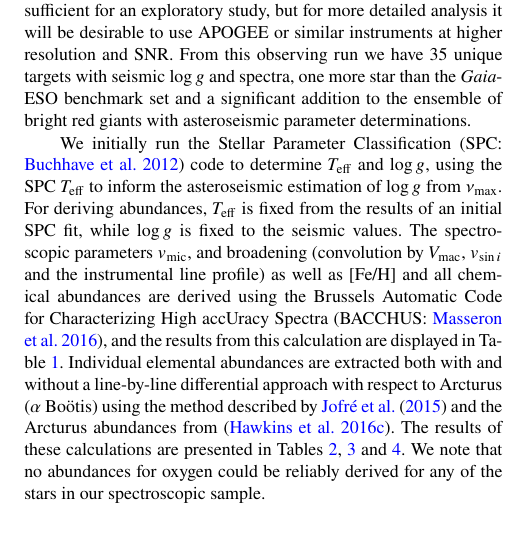
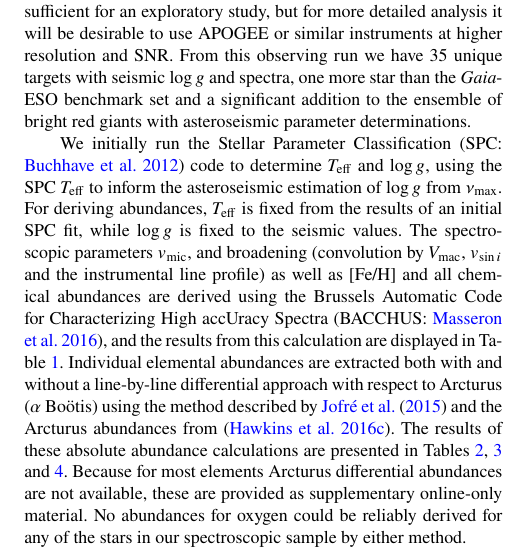
Before and after one commit to benjaminpope/smearcampaign, a LaTeX paper (paper/ms.tex): part of one column of page 3 of 7, cut so that both start at the same text, the shorter picture padded with empty space. Compiled offline with pdfLaTeX; a LaTeX package or settings file that is missing is left out.

Commit message:
differential abundances

```diff
--- a/paper/ms.tex
+++ b/paper/ms.tex
@@ -193,7 +193,7 @@ Once \numax has been estimated, we use the asteroseismic scaling relation for \n
 
 For the whole red giant sample, we have obtained high-resolution spectroscopy with TRES in order to constrain stellar parameters and elemental abundances. Operating with spectral resolving power $R=44 000$, we obtain signal-to-noise ratios of tens to hundreds per resolution element. We note that this resolution and SNR are sufficient for an exploratory study, but for more detailed analysis it will be desirable to use APOGEE or similar instruments at higher resolution and SNR. From this observing run we have 35 unique targets with seismic \logg and spectra, one more star than the \gaia-ESO benchmark set and a significant addition to the ensemble of bright red giants with asteroseismic parameter determinations.
 
-We initially run the Stellar Parameter Classification \citep[SPC:][]{spc} code to determine \teff and \logg, using the SPC \teff to inform the asteroseismic estimation of \logg from \numax. For deriving abundances, \teff is fixed from the results of an initial SPC fit, while \logg is fixed to the seismic values. The spectroscopic parameters $v_{\text{mic}}$, and broadening (convolution by $V_{\text{mac}}$, $v_{\sin{i}}$ and the instrumental line profile) as well as [Fe/H] and all chemical abundances are derived using the Brussels Automatic Code for Characterizing High accUracy Spectra \citep[BACCHUS:][]{bacchus}, and the results from this calculation are displayed in Table~\ref{stellar_props}. Individual elemental abundances are extracted both with and without a line-by-line differential approach with respect to Arcturus ($\alpha$~Bo\"{o}tis) using the method described by \citet{gaiabenchmark4} and the Arcturus abundances from \citep{hawkinsapogee}. The results of these calculations are presented in Tables~\ref{elems1},~\ref{elems2} and~\ref{elems3}. We note that no abundances for oxygen could be reliably derived for any of the stars in our spectroscopic sample.
+We initially run the Stellar Parameter Classification \citep[SPC:][]{spc} code to determine \teff and \logg, using the SPC \teff to inform the asteroseismic estimation of \logg from \numax. For deriving abundances, \teff is fixed from the results of an initial SPC fit, while \logg is fixed to the seismic values. The spectroscopic parameters $v_{\text{mic}}$, and broadening (convolution by $V_{\text{mac}}$, $v_{\sin{i}}$ and the instrumental line profile) as well as [Fe/H] and all chemical abundances are derived using the Brussels Automatic Code for Characterizing High accUracy Spectra \citep[BACCHUS:][]{bacchus}, and the results from this calculation are displayed in Table~\ref{stellar_props}. Individual elemental abundances are extracted both with and without a line-by-line differential approach with respect to Arcturus ($\alpha$~Bo\"{o}tis) using the method described by \citet{gaiabenchmark4} and the Arcturus abundances from \citep{hawkinsapogee}. The results of these absolute abundance calculations are presented in Tables~\ref{elems1},~\ref{elems2} and~\ref{elems3}. Because for most elements Arcturus differential abundances are not available, these are provided as supplementary online-only material. No abundances for oxygen could be reliably derived for any of the stars in our spectroscopic sample by either method.
 
 \input{stellar_props.tex}
 
```
Also changed, not shown: paper/ms.pdf, 1 other file.
